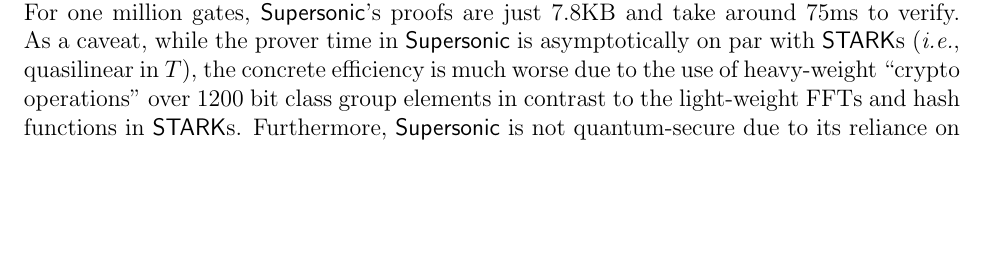
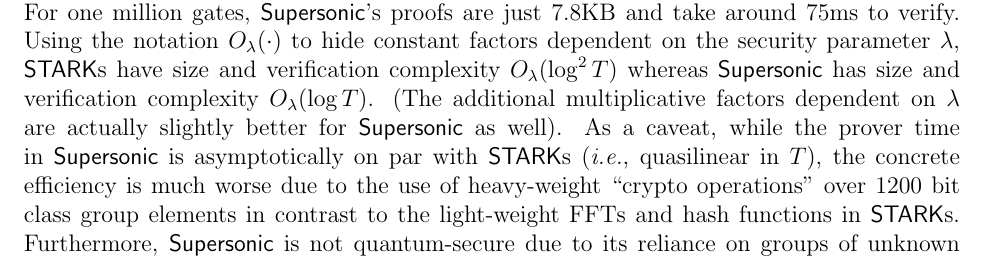
Before and after one commit to bbuenz/darker, a LaTeX paper (polycommit.tex, which reads sections/intro.tex): part of page 4 of 42, cut so that both start at the same text, the shorter picture padded with empty space. Compiled offline with pdfLaTeX.

Commit message:
O_lambda in contributios

```diff
--- a/sections/intro.tex
+++ b/sections/intro.tex
@@ -53,7 +53,7 @@
 %\cite{C:FiaSha86,CCS:BelRog93,EC:PoiSte96,CSproofs,TCC:HalMyeRac08,TCC:BenChiSpo16,EC:AABN02,C:KalRotRot17,EC:CCRR18,FOCS:HolLom18,STOC:CCHLRRW19}.}
 
 \paragraph{New SNARK without Trusted Setup}
-The main practical outcome of this work is a new transparent proof system (\pro{Supersonic}) for computations represented as arbitrary arithmetic circuits, obtained by cryptographically compiling the Polynomial IOPs underlying \textsf{Sonic}~\cite{Sonic} and \textsf{PLONK}~\cite{Plonk} using the DARK polynomial commitment scheme. \pro{Supersonic} improves the proof size by an order of magnitude over \textsf{STARK}s without compromising on verification time. For one million gates, \pro{Supersonic}'s proofs are just 7.8KB and take around 75ms to verify. %Asymptotically, \textsf{STARK}s
+The main practical outcome of this work is a new transparent proof system (\pro{Supersonic}) for computations represented as arbitrary arithmetic circuits, obtained by cryptographically compiling the Polynomial IOPs underlying \textsf{Sonic}~\cite{Sonic} and \textsf{PLONK}~\cite{Plonk} using the DARK polynomial commitment scheme. \pro{Supersonic} improves the proof size by an order of magnitude over \textsf{STARK}s without compromising on verification time. For one million gates, \pro{Supersonic}'s proofs are just 7.8KB and take around 75ms to verify. Using the notation $O_\lambda(\cdot)$ to hide constant factors dependent on the security parameter $\lambda$, \textsf{STARK}s have size and verification complexity $O_\lambda(\log^2 T)$ whereas \pro{Supersonic} has size and verification complexity $O_\lambda(\log T)$. (The additional multiplicative factors dependent on $\lambda$ are actually slightly better for \pro{Supersonic} as well).
 As a caveat, while the prover time in \pro{Supersonic} is asymptotically on par with \textsf{STARK}s (\emph{i.e.}, quasilinear in $T$), the concrete efficiency is much worse due to the use of heavy-weight ``crypto operations'' over 1200 bit class group elements in contrast to the light-weight FFTs and hash functions in \textsf{STARK}s. Furthermore, \pro{Supersonic} is not quantum-secure due to its reliance on groups of unknown order, whereas \textsf{STARK}s are a candidate quantum-secure SNARK.
 
 \subsection{Related Work}
```
